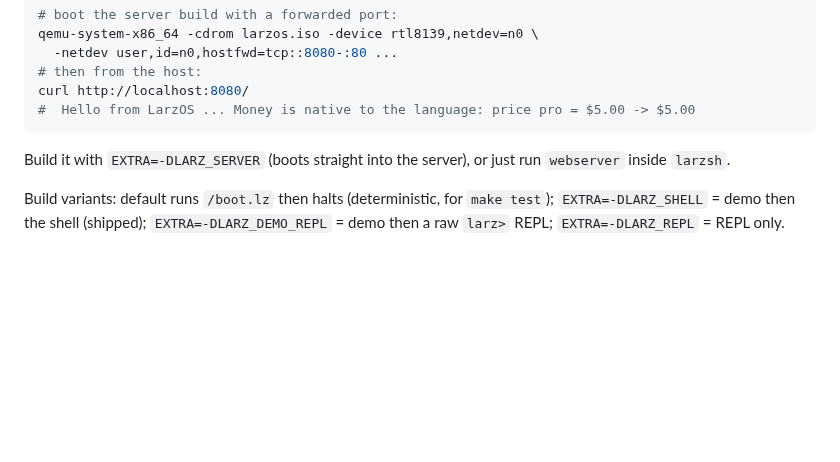
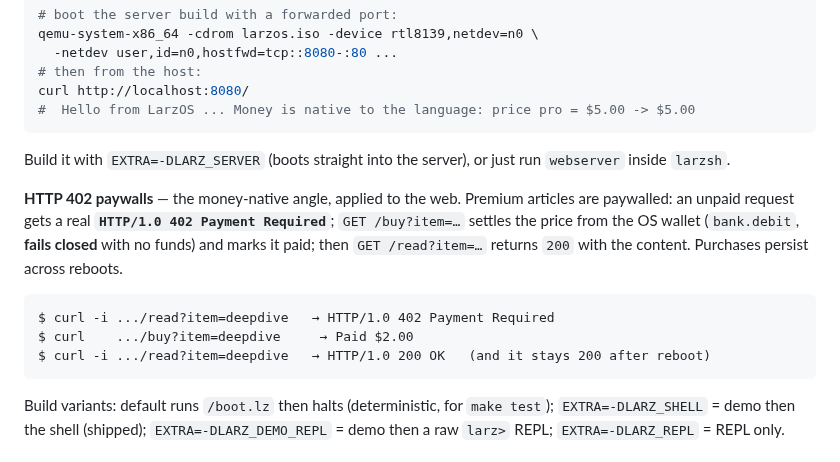
Before and after one commit to larz-scripter/larzscript, a Markdown page: kernel/README.md, the part around the change. Rendered like a GitHub page; blank space fills up the shorter version.

Commit message:
docs: money-native HTTP 402 paywalls
Co-Authored-By: Claude Opus 4.8 (1M context) <noreply@anthropic.com>

````diff
--- a/kernel/README.md
+++ b/kernel/README.md
@@ -160,6 +160,18 @@ curl http://localhost:8080/
 Build it with `EXTRA=-DLARZ_SERVER` (boots straight into the server), or just run
 `webserver` inside `larzsh`.
 
+**HTTP 402 paywalls** — the money-native angle, applied to the web. Premium
+articles are paywalled: an unpaid request gets a real **`HTTP/1.0 402 Payment
+Required`**; `GET /buy?item=…` settles the price from the OS wallet
+(`bank.debit`, **fails closed** with no funds) and marks it paid; then `GET
+/read?item=…` returns `200` with the content. Purchases persist across reboots.
+
+```
+$ curl -i .../read?item=deepdive   → HTTP/1.0 402 Payment Required
+$ curl    .../buy?item=deepdive     → Paid $2.00
+$ curl -i .../read?item=deepdive   → HTTP/1.0 200 OK   (and it stays 200 after reboot)
+```
+
 Build variants: default runs `/boot.lz` then halts (deterministic, for
 `make test`); `EXTRA=-DLARZ_SHELL` = demo then the shell (shipped);
 `EXTRA=-DLARZ_DEMO_REPL` = demo then a raw `larz>` REPL; `EXTRA=-DLARZ_REPL` =
````
Also changed, not shown: os/ROADMAP.md (+5 -3 lines).
